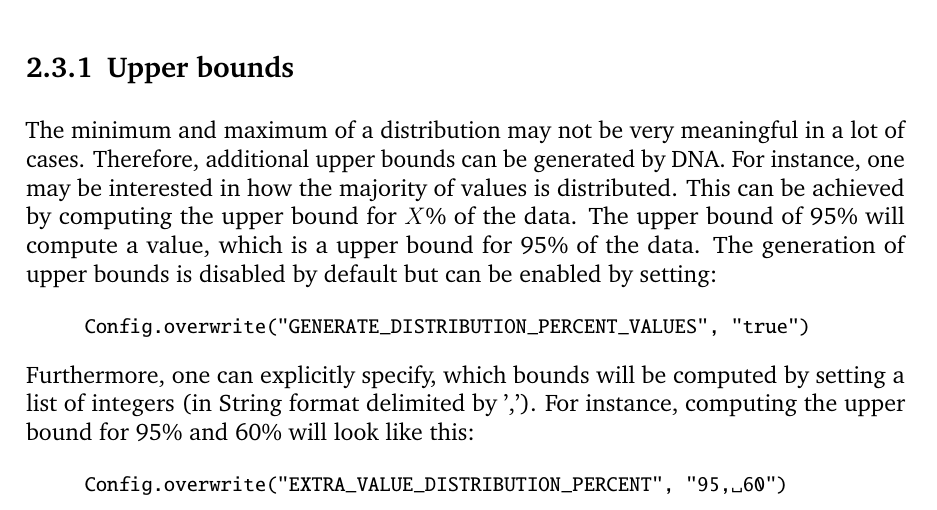
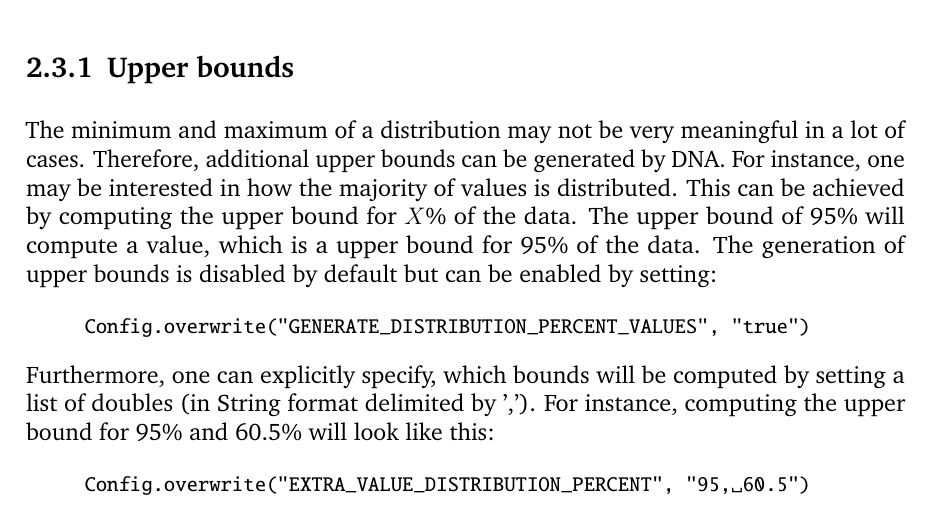
Before and after one commit to BenjaminSchiller/DNA.doc, a LaTeX thesis (generation/main.tex, which reads generation/chapters/generation.tex): part of page 6 of 17, cut so that both start at the same text. Compiled offline with pdfLaTeX; an older LaTeX class or package is replaced by its successor.

Commit message:
gen: updated add upper bound example for clarity

```diff
--- a/generation/chapters/generation.tex
+++ b/generation/chapters/generation.tex
@@ -78,7 +78,7 @@ The minimum and maximum of a distribution may not be very meaningful in a lot of
 \begin{lstlisting}
 Config.overwrite("GENERATE_DISTRIBUTION_PERCENT_VALUES", "true")
 \end{lstlisting}
-Furthermore, one can explicitly specify, which bounds will be computed by setting a list of integers (in String format delimited by ','). For instance, computing the upper bound for 95\% and 60\% will look like this:
+Furthermore, one can explicitly specify, which bounds will be computed by setting a list of doubles (in String format delimited by ','). For instance, computing the upper bound for 95\% and 60.5\% will look like this:
 \begin{lstlisting}
-Config.overwrite("EXTRA_VALUE_DISTRIBUTION_PERCENT", "95, 60")
+Config.overwrite("EXTRA_VALUE_DISTRIBUTION_PERCENT", "95, 60.5")
 \end{lstlisting}
```
Also changed, not shown: generation/16-07-13.-.generation.doc.pdf.
